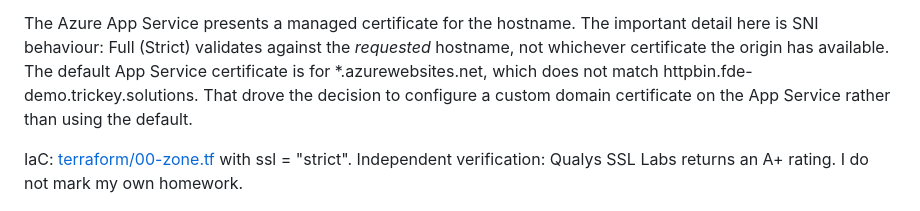
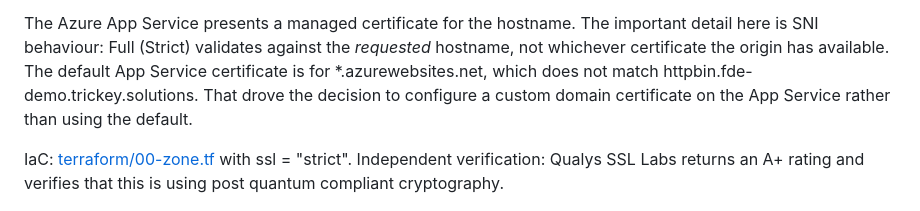
Before and after one commit to TrickeySolutions/fde-demo-lab, a Markdown page: docs/REPORT.md, the part around the change. Rendered like a GitHub page.

```diff
--- a/docs/REPORT.md
+++ b/docs/REPORT.md
@@ -76,7 +76,7 @@ Zone SSL mode is Full (Strict). That means Cloudflare validates the certificate
 
 The Azure App Service presents a managed certificate for the hostname. The important detail here is SNI behaviour: Full (Strict) validates against the *requested* hostname, not whichever certificate the origin has available. The default App Service certificate is for *.azurewebsites.net, which does not match httpbin.fde-demo.trickey.solutions. That drove the decision to configure a custom domain certificate on the App Service rather than using the default.
 
-IaC: [terraform/00-zone.tf](../terraform/00-zone.tf) with ssl = "strict". Independent verification: Qualys SSL Labs returns an A+ rating. I do not mark my own homework.
+IaC: [terraform/00-zone.tf](../terraform/00-zone.tf) with ssl = "strict". Independent verification: Qualys SSL Labs returns an A+ rating and verifies that this is using post quantum compliant cryptography.
 
 ![SSL/TLS encryption mode set to Full (strict)](img/03-ssl-full-strict.png)
 
```
